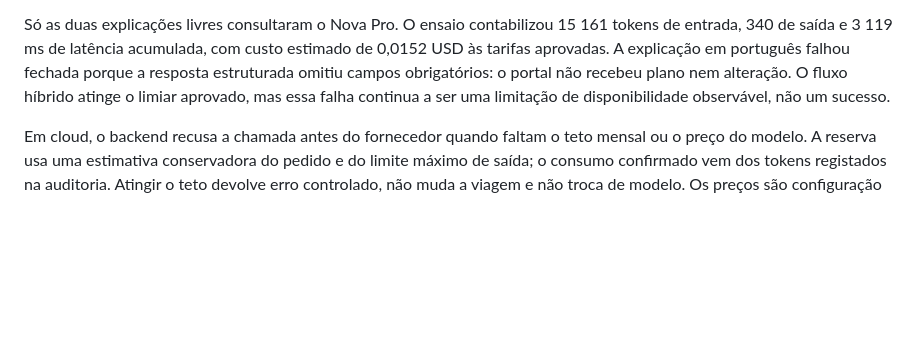
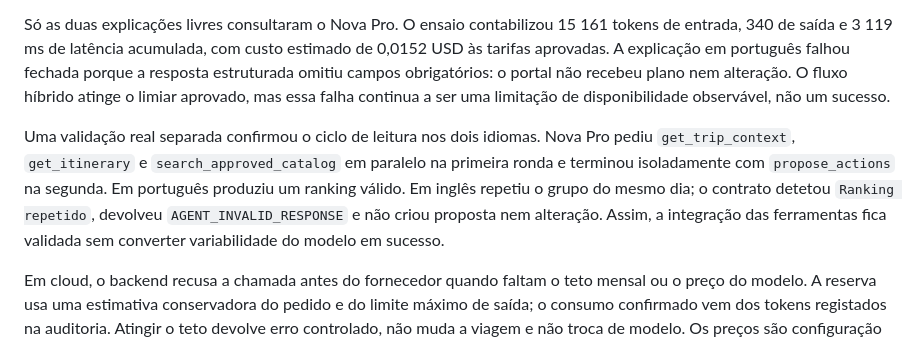
Before and after one commit to iseg-pg-ai/gpaimlp_5ed_grupo4, a Markdown page: docs/ASSISTANT.md, the part around the change. GitHub-like rendering; blank space fills up the shorter version.

Commit message:
feat: validate reading tool cycle with Nova Pro and document results

```diff
--- a/docs/ASSISTANT.md
+++ b/docs/ASSISTANT.md
@@ -175,6 +175,14 @@ fechada porque a resposta estruturada omitiu campos obrigatórios: o portal não
 recebeu plano nem alteração. O fluxo híbrido atinge o limiar aprovado, mas essa
 falha continua a ser uma limitação de disponibilidade observável, não um sucesso.
 
+Uma validação real separada confirmou o ciclo de leitura nos dois idiomas. Nova
+Pro pediu `get_trip_context`, `get_itinerary` e `search_approved_catalog` em
+paralelo na primeira ronda e terminou isoladamente com `propose_actions` na
+segunda. Em português produziu um ranking válido. Em inglês repetiu o grupo do
+mesmo dia; o contrato detetou `Ranking repetido`, devolveu
+`AGENT_INVALID_RESPONSE` e não criou proposta nem alteração. Assim, a integração
+das ferramentas fica validada sem converter variabilidade do modelo em sucesso.
+
 Em cloud, o backend recusa a chamada antes do fornecedor quando faltam o teto
 mensal ou o preço do modelo. A reserva usa uma estimativa conservadora do pedido e
 do limite máximo de saída; o consumo confirmado vem dos tokens registados na
```
Also changed, not shown: PLAN.md (+4 -2 lines), docs/DECISIONS.md (+9 -0 lines).
